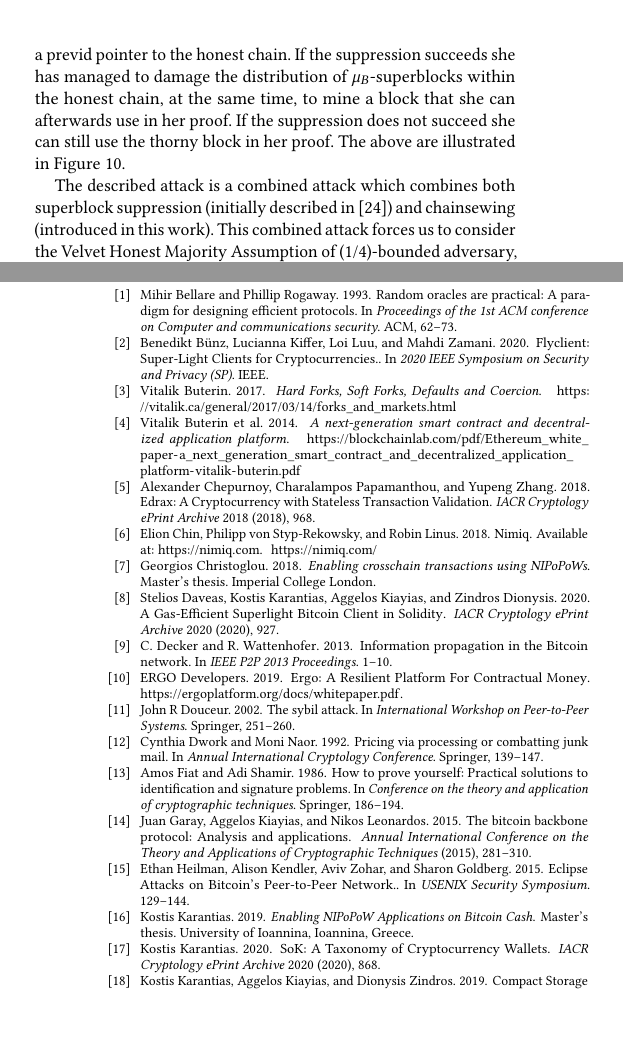
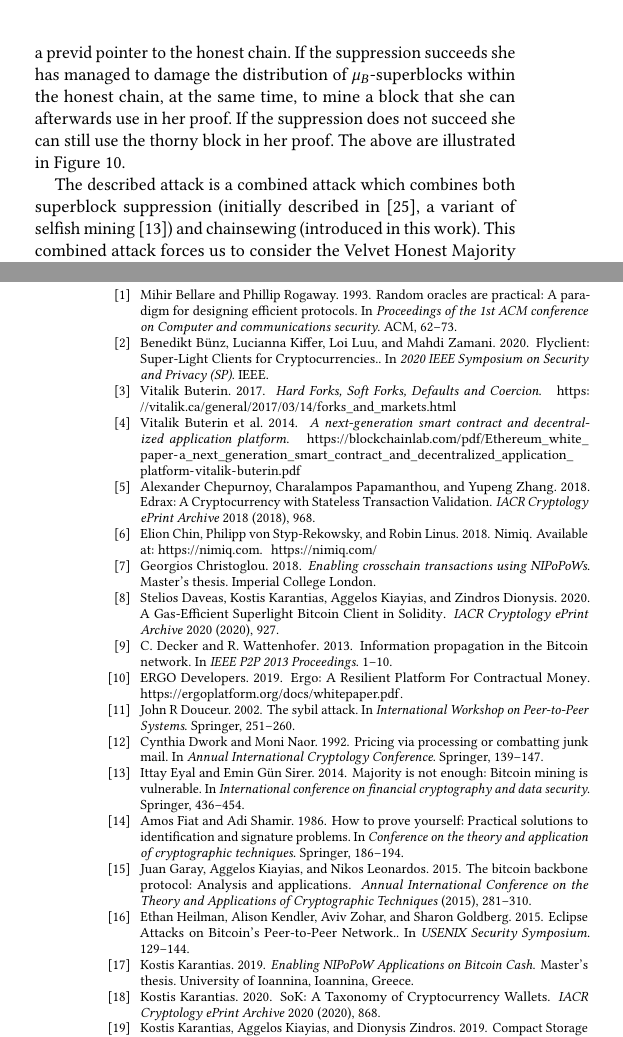
Before and after one commit to decrypto-org/nipopow-velvet, a LaTeX thesis (main.tex, which reads analysis.tex): two parts of the columns of pages 9 and 13 of 15, joined at a grey line, cut so that both start at the same text, the shorter picture padded with empty space. Compiled offline with pdfLaTeX.

Commit message:
Add selfish mining citation

```diff
--- a/analysis.tex
+++ b/analysis.tex
@@ -19,7 +19,7 @@ In more detail, consider the adversary who wishes to attack a specific block lev
 	\label{fig:attack_after_update}
 \end{figure}
 
-The described attack is a combined attack which combines both superblock suppression (initially described in~\cite{nipopows}) and chainsewing (introduced in this work). This combined attack forces us to consider the Velvet Honest Majority Assumption of (1/4)-bounded adversary, so as to guarantee that the unsuppressed blocks in $\chain_B$ suffice for constructing winning NIPoPoW proofs against the adversarial ones.
+The described attack is a combined attack which combines both superblock suppression (initially described in~\cite{nipopows}, a variant of selfish mining~\cite{selfish}) and chainsewing (introduced in this work). This combined attack forces us to consider the Velvet Honest Majority Assumption of (1/4)-bounded adversary, so as to guarantee that the unsuppressed blocks in $\chain_B$ suffice for constructing winning NIPoPoW proofs against the adversarial ones.
 
 For the analysis, we use the techniques
 developed in the Backbone line of work~\cite{backbone}. Towards that end, we
```
